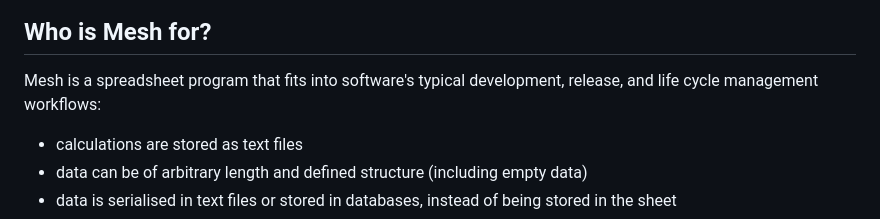
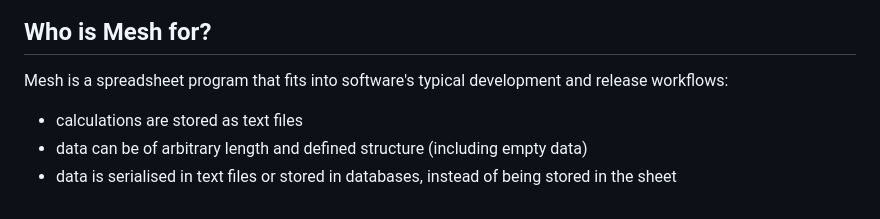
Before and after one commit to chrispsn/mesh-spreadsheet, a Markdown page: README.md, the part around the change. GitHub-like rendering.

```diff
--- a/README.md
+++ b/README.md
@@ -12,7 +12,7 @@ Mesh sheets are evaled on each recalc, and those evals are not sandboxed! Take c
 
 ## Who is Mesh for?
 
-Mesh is a spreadsheet program that fits into software's typical development, release, and life cycle management workflows:
+Mesh is a spreadsheet program that fits into software's typical development and release workflows:
 
 - calculations are stored as text files
 - data can be of arbitrary length and defined structure (including empty data)
```
